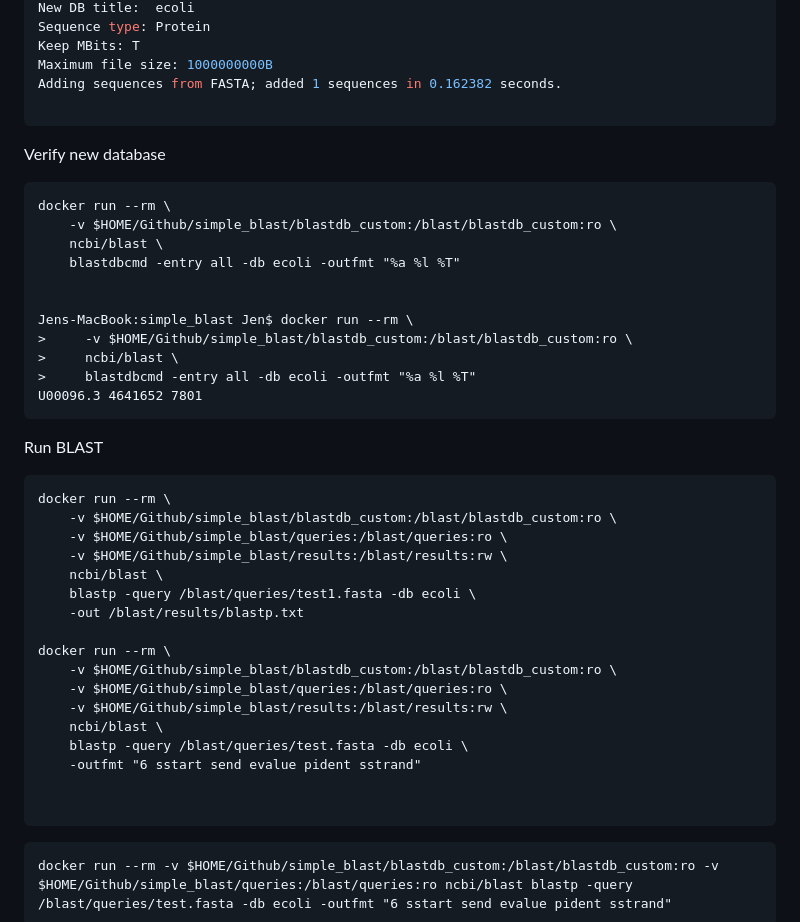
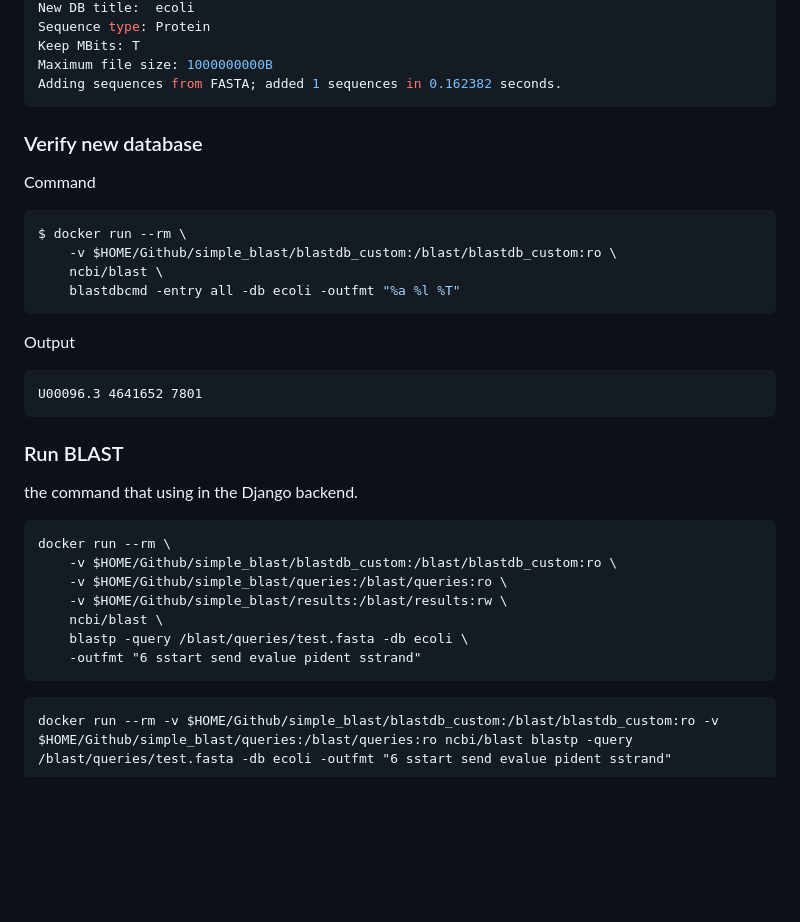
Before and after one commit to luckysixteen/simple_blast, a Markdown page: README.md, the part around the change printed below. Rendered like a GitHub page; blank space fills up the shorter version.

````diff
--- a/README.md
+++ b/README.md
@@ -53,33 +55,22 @@ Sequence type: Protein
 Keep MBits: T
 Maximum file size: 1000000000B
 Adding sequences from FASTA; added 1 sequences in 0.162382 seconds.
-
 ```
-Verify new database
-```
-docker run --rm \
+### Verify new database
+Command
+```bash
+$ docker run --rm \
     -v $HOME/Github/simple_blast/blastdb_custom:/blast/blastdb_custom:ro \
     ncbi/blast \
     blastdbcmd -entry all -db ecoli -outfmt "%a %l %T"
-
-
-Jens-MacBook:simple_blast Jen$ docker run --rm \
->     -v $HOME/Github/simple_blast/blastdb_custom:/blast/blastdb_custom:ro \
->     ncbi/blast \
->     blastdbcmd -entry all -db ecoli -outfmt "%a %l %T"
+```
+Output
+```
 U00096.3 4641652 7801
 ```
-
-Run BLAST
+### Run BLAST
+the command that using in the Django backend.
 ```
-docker run --rm \
-    -v $HOME/Github/simple_blast/blastdb_custom:/blast/blastdb_custom:ro \
-    -v $HOME/Github/simple_blast/queries:/blast/queries:ro \
-    -v $HOME/Github/simple_blast/results:/blast/results:rw \
-    ncbi/blast \
-    blastp -query /blast/queries/test1.fasta -db ecoli \
-    -out /blast/results/blastp.txt
-
 docker run --rm \
     -v $HOME/Github/simple_blast/blastdb_custom:/blast/blastdb_custom:ro \
     -v $HOME/Github/simple_blast/queries:/blast/queries:ro \
@@ -87,8 +78,6 @@ docker run --rm \
     ncbi/blast \
     blastp -query /blast/queries/test.fasta -db ecoli \
     -outfmt "6 sstart send evalue pident sstrand"
-
-
 ```
 ```
 docker run --rm -v $HOME/Github/simple_blast/blastdb_custom:/blast/blastdb_custom:ro -v $HOME/Github/simple_blast/queries:/blast/queries:ro ncbi/blast blastp -query /blast/queries/test.fasta -db ecoli -outfmt "6 sstart send evalue pident sstrand"
````
Also changed, not shown: other parts of README.md (+35 -33 lines), overlook.png (added), 5 other files.
